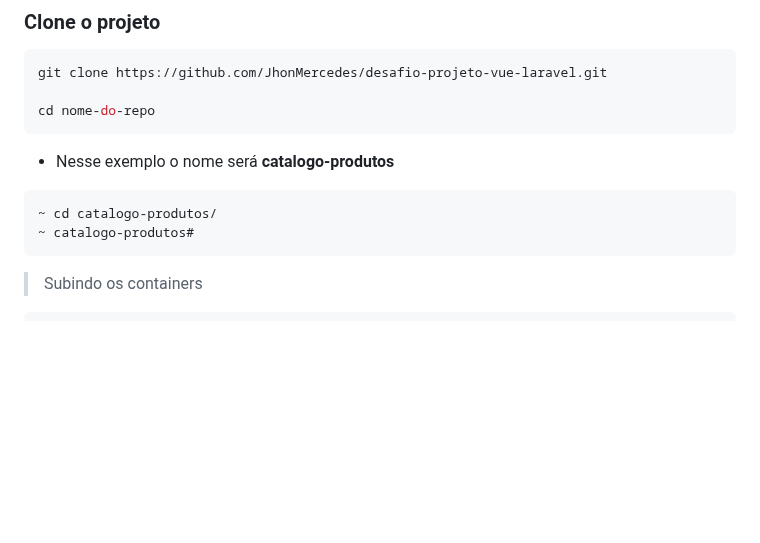
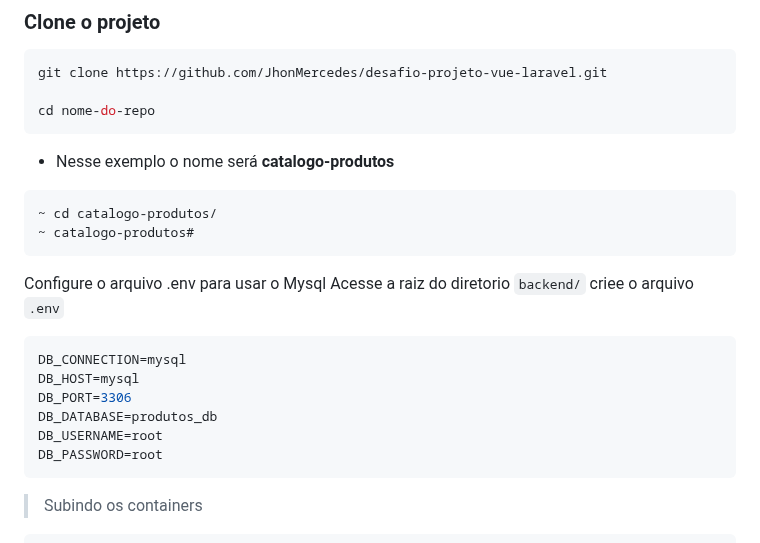
Before and after one commit to JhonMercedes/desafio-projeto-vue-laravel, a Markdown page: README.md, the part around the change. Drawn GitHub-style; blank space fills up the shorter version.

Commit message:
docs: atualizando documentação

```diff
--- a/README.md
+++ b/README.md
@@ -57,6 +57,17 @@ cd nome-do-repo
 ~~~bash
 ~ cd catalogo-produtos/
 ~ catalogo-produtos#
+~~~
+
+Configure o arquivo .env para usar o Mysql
+Acesse a raiz do diretorio `backend/` criee o arquivo `.env`
+~~~env
+DB_CONNECTION=mysql
+DB_HOST=mysql
+DB_PORT=3306
+DB_DATABASE=produtos_db
+DB_USERNAME=root
+DB_PASSWORD=root
 ~~~
 
 > Subindo os containers
```
